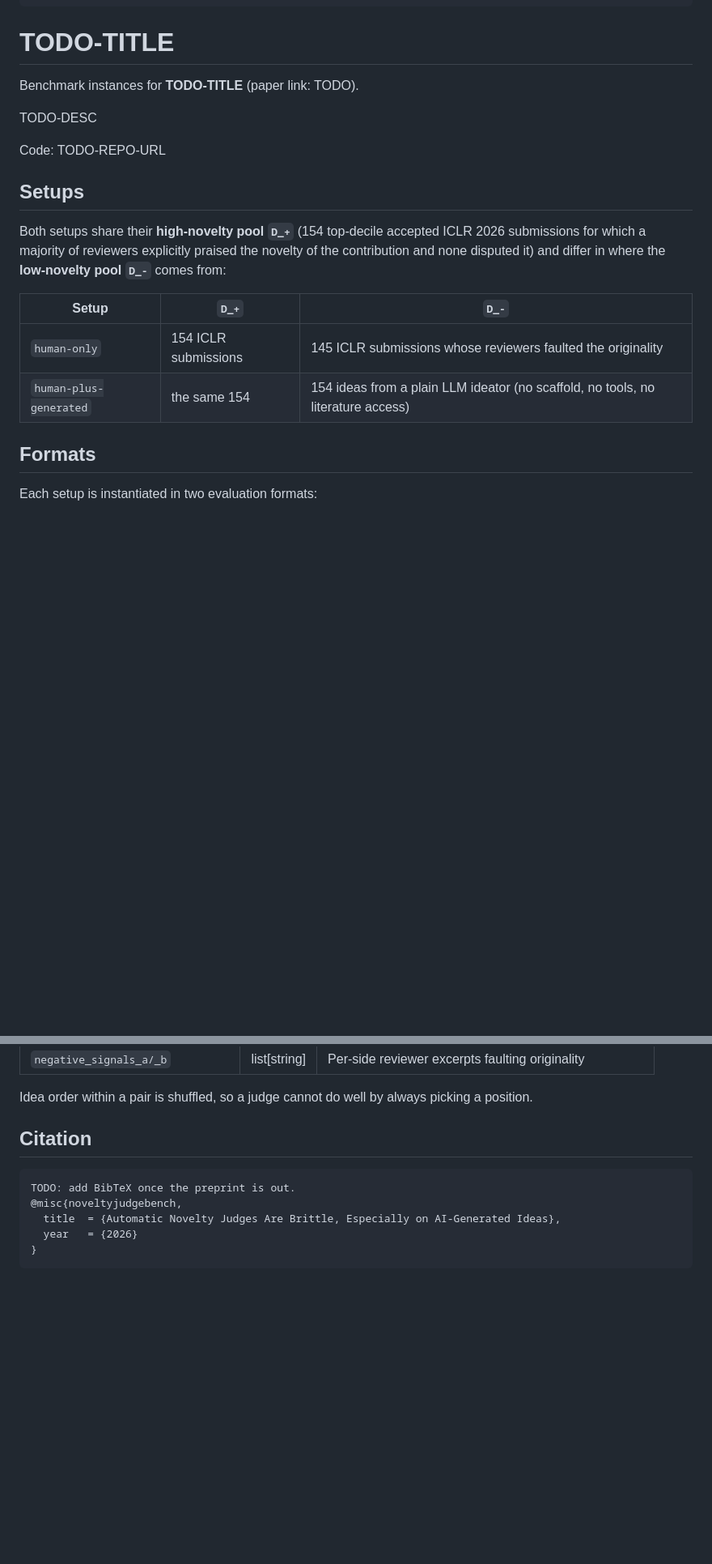
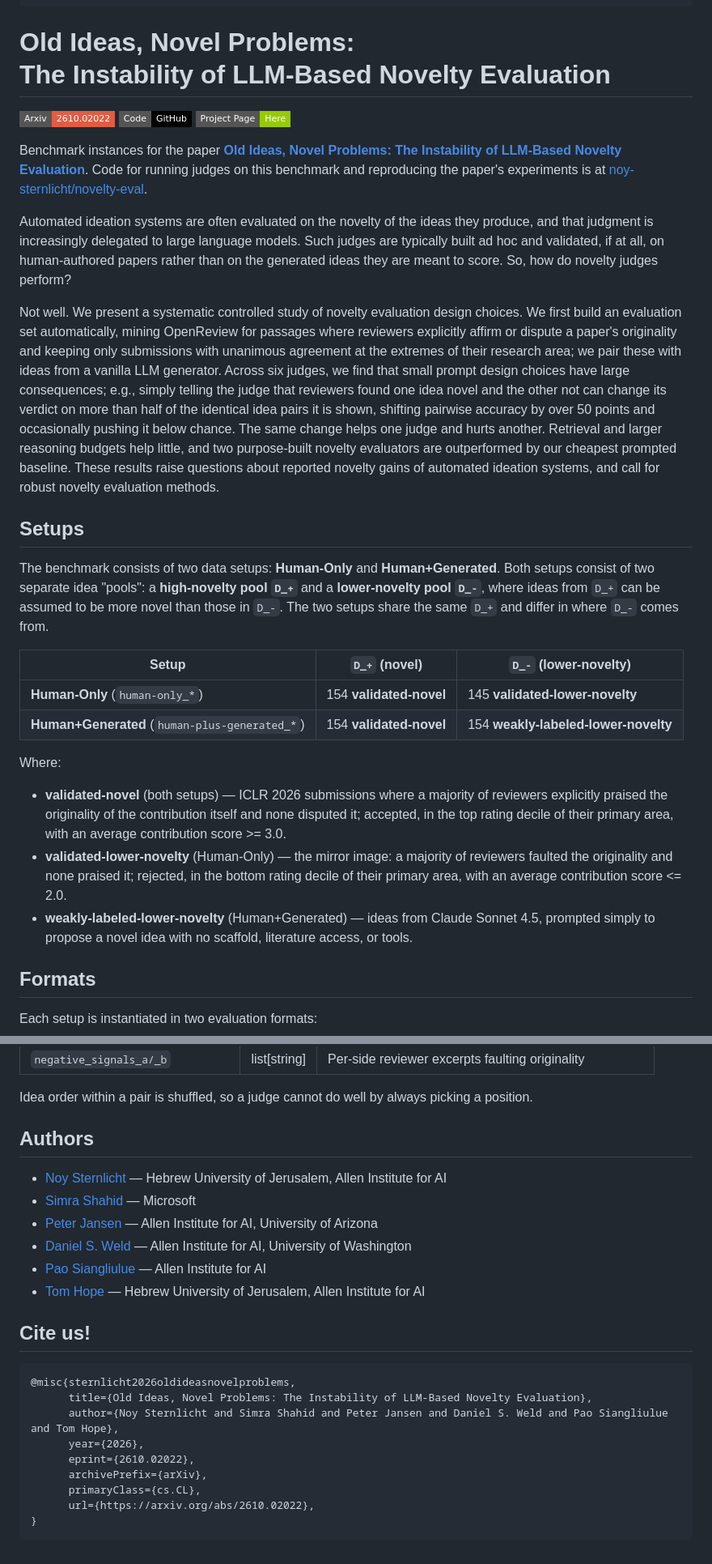
Before and after one commit to noy-sternlicht/novelty-eval, a Markdown page: scripts/hf/dataset_card.md, 2 parts joined by grey strips. Shown at 81% size. Drawn GitHub-style; badges without logos; blank space fills up the shorter version.

Commit message:
update hf dataset card: title, abstract, links, authors, citation

````diff
--- a/scripts/hf/dataset_card.md
+++ b/scripts/hf/dataset_card.md
@@ -23,26 +23,37 @@ configs:
 {{CONFIGS_YAML}}
 ---
 
-# TODO-TITLE
+# Old Ideas, Novel Problems:<br> The Instability of LLM-Based Novelty Evaluation
 
-Benchmark instances for **TODO-TITLE** (paper link: TODO).
+[![Arxiv](https://img.shields.io/badge/Arxiv-2610.02022-red?style=flat-square&logo=arxiv&logoColor=white)](https://arxiv.org/abs/2610.02022)
+[![Code](https://img.shields.io/badge/Code-GitHub-black?style=flat-square&logo=github)](https://github.com/noy-sternlicht/novelty-eval)
+[![Project Page](https://img.shields.io/badge/Project%20Page-Here-green?style=flat-square&logo=github)](https://noy-sternlicht.github.io/Novelty-Evaluation-Web/)
 
-TODO-DESC
+Benchmark instances for the paper
+[**Old Ideas, Novel Problems: The Instability of LLM-Based Novelty Evaluation**](https://arxiv.org/abs/2610.02022).
+Code for running judges on this benchmark and reproducing the paper's experiments is at
+[noy-sternlicht/novelty-eval](https://github.com/noy-sternlicht/novelty-eval).
 
-Code: TODO-REPO-URL
+Automated ideation systems are often evaluated on the novelty of the ideas they produce, and that judgment is increasingly delegated to large language models. Such judges are typically built ad hoc and validated, if at all, on human-authored papers rather than on the generated ideas they are meant to score. So, how do novelty judges perform?
+
+Not well. We present a systematic controlled study of novelty evaluation design choices. We first build an evaluation set automatically, mining OpenReview for passages where reviewers explicitly affirm or dispute a paper's originality and keeping only submissions with unanimous agreement at the extremes of their research area; we pair these with ideas from a vanilla LLM generator. Across six judges, we find that small prompt design choices have large consequences; e.g., simply telling the judge that reviewers found one idea novel and the other not can change its verdict on more than half of the identical idea pairs it is shown, shifting pairwise accuracy by over 50 points and occasionally pushing it below chance. The same change helps one judge and hurts another. Retrieval and larger reasoning budgets help little, and two purpose-built novelty evaluators are outperformed by our cheapest prompted baseline. These results raise questions about reported novelty gains of automated ideation systems, and call for robust novelty evaluation methods.
 
 ## Setups
 
-Both setups share their **high-novelty pool `D_+`** (154 top-decile accepted ICLR 2026
-submissions for which a majority of reviewers explicitly praised the novelty of the
-contribution and none disputed it) and differ in where the **low-novelty pool `D_-`** comes
-from:
+The benchmark consists of two data setups: **Human-Only** and **Human+Generated**. Both setups
+consist of two separate idea "pools": a **high-novelty pool `D_+`** and a **lower-novelty pool
+`D_-`**, where ideas from `D_+` can be assumed to be more novel than those in `D_-`. The two
+setups share the same `D_+` and differ in where `D_-` comes from.
 
-| Setup | `D_+` | `D_-` |
+| Setup | `D_+` (novel) | `D_-` (lower-novelty) |
 |---|---|---|
-| `human-only` | 154 ICLR submissions | 145 ICLR submissions whose reviewers faulted the originality |
-| `human-plus-generated` | the same 154 | 154 ideas from a plain LLM ideator (no scaffold, no tools, no literature access) |
+| **Human-Only** (`human-only_*`) | 154 **validated-novel** | 145 **validated-lower-novelty** |
+| **Human+Generated** (`human-plus-generated_*`) | 154 **validated-novel** | 154 **weakly-labeled-lower-novelty** |
 
+Where:
+* **validated-novel** (both setups) — ICLR 2026 submissions where a majority of reviewers explicitly praised the originality of the contribution itself and none disputed it; accepted, in the top rating decile of their primary area, with an average contribution score >= 3.0.
+* **validated-lower-novelty** (Human-Only) — the mirror image: a majority of reviewers faulted the originality and none praised it; rejected, in the bottom rating decile of their primary area, with an average contribution score <= 2.0.
+* **weakly-labeled-lower-novelty** (Human+Generated) — ideas from Claude Sonnet 4.5, prompted simply to propose a novel idea with no scaffold, literature access, or tools.
 
 ## Formats
 
@@ -106,12 +117,25 @@ print(ds[0]["idea"], ds[0]["label"])
 Idea order within a pair is shuffled, so a judge cannot do well by always picking a position.
 
 
-## Citation
+## Authors
+
+- [Noy Sternlicht](https://noy-sternlicht.github.io/) — Hebrew University of Jerusalem, Allen Institute for AI
+- [Simra Shahid](https://sites.google.com/view/simra-shahid/home) — Microsoft
+- [Peter Jansen](https://cognitiveai.org/) — Allen Institute for AI, University of Arizona
+- [Daniel S. Weld](https://www.cs.washington.edu/people/faculty/weld/) — Allen Institute for AI, University of Washington
+- [Pao Siangliulue](https://paoponder.com/) — Allen Institute for AI
+- [Tom Hope](https://tomhoper.github.io/) — Hebrew University of Jerusalem, Allen Institute for AI
+
+## Cite us!
 
 ```bibtex
-TODO: add BibTeX once the preprint is out.
-@misc{noveltyjudgebench,
-  title  = {Automatic Novelty Judges Are Brittle, Especially on AI-Generated Ideas},
-  year   = {2026}
+@misc{sternlicht2026oldideasnovelproblems,
+      title={Old Ideas, Novel Problems: The Instability of LLM-Based Novelty Evaluation},
+      author={Noy Sternlicht and Simra Shahid and Peter Jansen and Daniel S. Weld and Pao Siangliulue and Tom Hope},
+      year={2026},
+      eprint={2610.02022},
+      archivePrefix={arXiv},
+      primaryClass={cs.CL},
+      url={https://arxiv.org/abs/2610.02022},
 }
 ```
````
Also changed, not shown: other parts of scripts/hf/dataset_card.md (+1 -1 lines).
